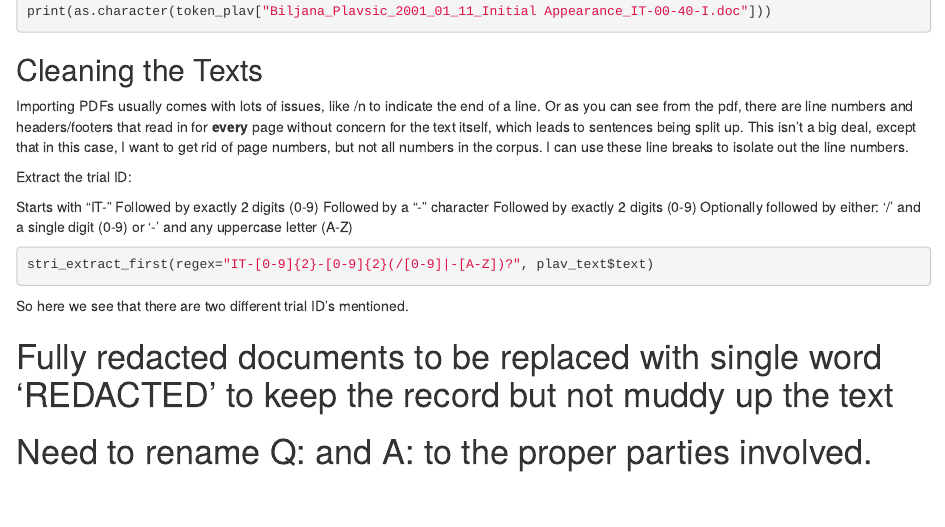
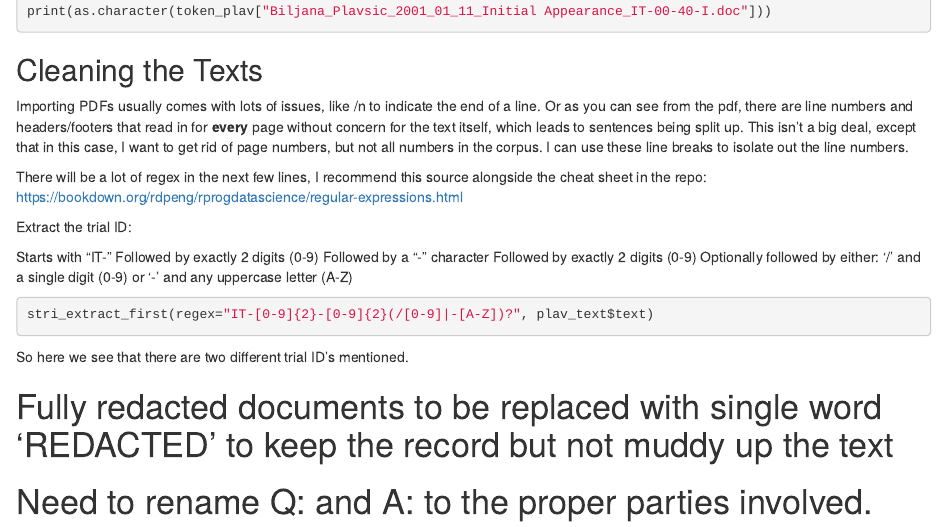
Before and after one commit to SarahJewett/ML_Text_Analysis, an R Markdown document (Plavsic_Analysis.Rmd): the page in a window 1100 px wide, from 270 px down. Rendered offline with R 4.5, knitr and Pandoc, with nearby package versions; the code chunks are not run, so their results and figures are left out.

Commit message:
Update Plavsic_Analysis.Rmd
add link to regex resource

````diff
--- a/Plavsic_Analysis.Rmd
+++ b/Plavsic_Analysis.Rmd
@@ -36,9 +36,13 @@ print(as.character(token_plav["Biljana_Plavsic_2001_01_11_Initial Appearance_IT-
 ```
 
 
+
 ## Cleaning the Texts
 
 Importing PDFs usually comes with lots of issues, like /n to indicate the end of a line. Or as you can see from the pdf, there are line numbers and headers/footers that read in for **every** page without concern for the text itself, which leads to sentences being split up. This isn't a big deal, except that in this case, I want to get rid of page numbers, but not all numbers in the corpus. I can use these line breaks to isolate out the line numbers.
+
+There will be a lot of regex in the next few lines, I recommend this source alongside the cheat sheet in the repo: https://bookdown.org/rdpeng/rprogdatascience/regular-expressions.html
+
 ```{r, echo=FALSE}
 # rid of \n##
 plav_text$text <- gsub("\n[0-9]{2}", " ", plav_text$text)
````
